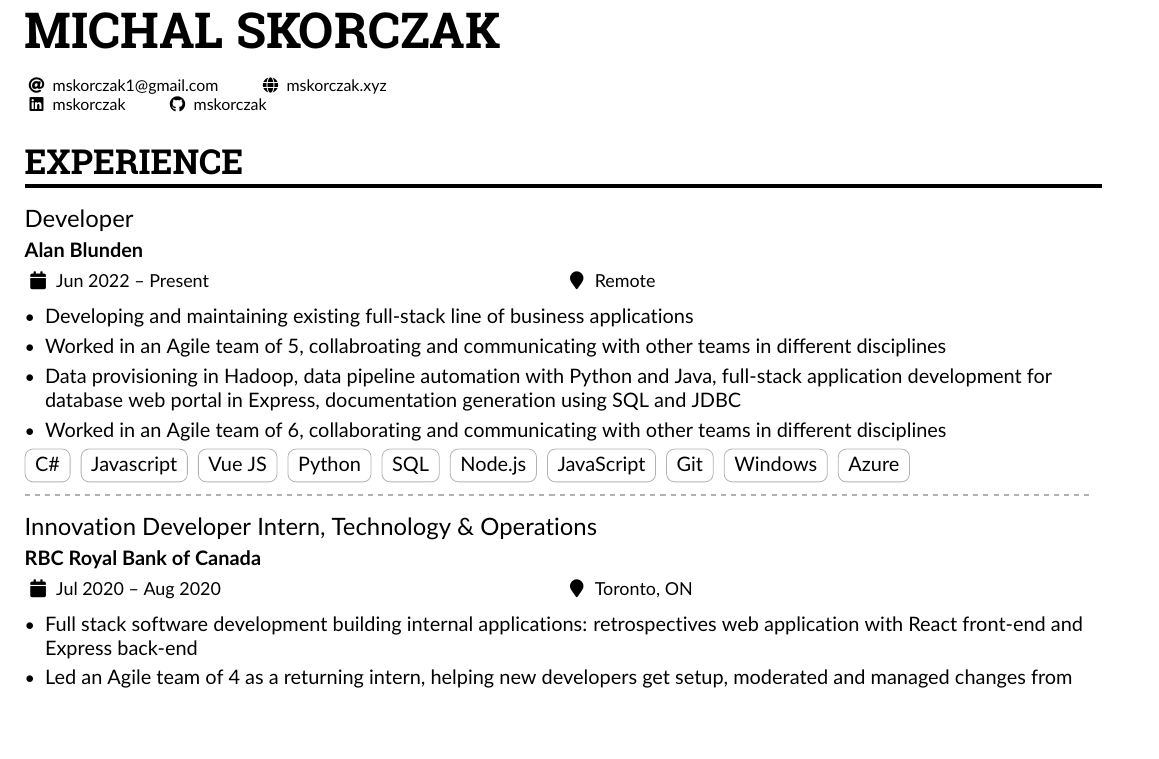
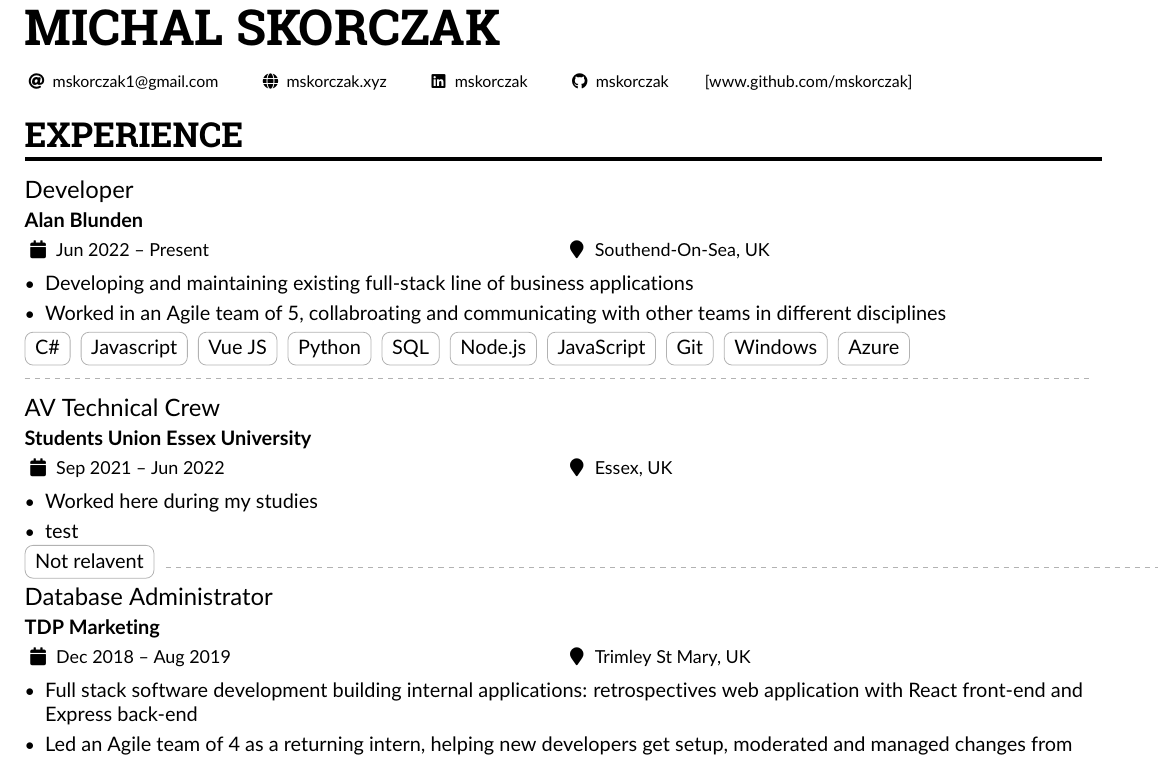
Before and after one commit to mskorczak/resume, a LaTeX CV (main.tex): part of page 1 of 2, cut so that both start at the same text, the shorter picture padded with empty space. Compiled offline with pdfLaTeX.

```diff
--- a/main.tex
+++ b/main.tex
@@ -30,7 +30,7 @@
 %% See http://texdoc.net/pkg/fontawesome5 and http://texdoc.net/pkg/academicons for full list of symbols. You MUST compile with XeLaTeX or LuaLaTeX if you want to use academicons.
 
 % Change the page layout if you need to
-\geometry{left=1cm,right=1cm,top=1cm,bottom=1cm,columnsep=1cm}
+\geometry{left=1cm,right=1cm,top=1.5cm,bottom=1.5cm,columnsep=1cm}
 
 % The paracol package lets you typeset columns of text in parallel
 \usepackage{graphicx,wrapfig}
@@ -96,9 +96,8 @@
   % Not all of these are required!
   \email{mskorczak1@gmail.com}
   \homepage{mskorczak.xyz}
-
   \linkedin{mskorczak}
-  \github{mskorczak}
+  \github{mskorczak}[www.github.com/mskorczak]
   %% You MUST add the academicons option to \documentclass, then compile with LuaLaTeX or XeLaTeX, if you want to use \orcid or other academicons commands.
   % \orcid{0000-0000-0000-0000}
   %% You can add your own arbtrary detail with
@@ -114,14 +113,10 @@
 
 \cvsection{Experience}
 
-\cvevent{Developer}{Alan Blunden}{Jun 2022 -- Present}{Remote}
+\cvevent{Developer}{Alan Blunden}{Jun 2022 -- Present}{Southend-On-Sea, UK}
 \begin{itemize}
 	\item Developing and maintaining existing full-stack line of business applications
 	\item Worked in an Agile team of 5, collabroating and communicating with other teams in different disciplines
-    \item Data provisioning in Hadoop, data pipeline automation with Python and Java, full-stack application development for database web portal in Express, documentation generation using SQL and JDBC
-
-    \item Worked in an Agile team of 6, collaborating and communicating with other teams in different disciplines
-
 \end{itemize}
 \cvtag{C\#}
 \cvtag{Javascript}
@@ -136,7 +131,15 @@
 
 \divider
 
-\cvevent{Innovation Developer Intern, Technology \& Operations}{RBC Royal Bank of Canada}{Jul 2020 -- Aug 2020}{Toronto, ON}
+\cvevent{AV Technical Crew}{Students Union Essex University}{Sep 2021 -- Jun 2022}{Essex, UK}
+\begin{itemize}
+	\item Worked here during my studies
+	\item test
+\end{itemize}
+\cvtag{Not relavent}
+\divider
+
+\cvevent{Database Administrator}{TDP Marketing}{Dec 2018 -- Aug 2019}{Trimley St Mary, UK}
 \begin{itemize}
     \item Full stack software development building internal applications: retrospectives web application with React front-end and Express back-end
 
```
Also changed, not shown: README.md, main.pdf.
